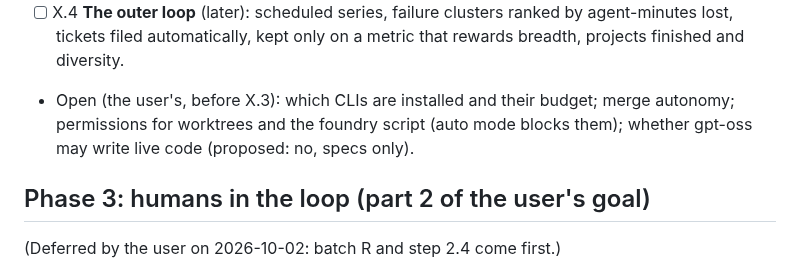
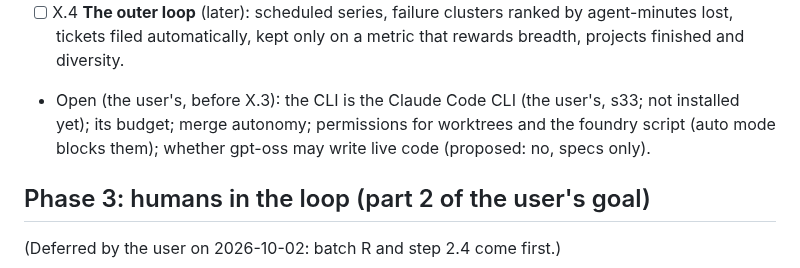
Before and after one commit to delphium226/MCAISandbox, a Markdown page: docs/PLAN.md, the part around the change. Rendered like a GitHub page.

```diff
--- a/docs/PLAN.md
+++ b/docs/PLAN.md
@@ -1111,8 +1111,9 @@ Gemini CLIs) on test world 2; an outer loop turns run metrics into foundry ticke
   villager trading.
 - [ ] X.4 **The outer loop** (later): scheduled series, failure clusters ranked by agent-minutes lost, tickets filed
   automatically, kept only on a metric that rewards breadth, projects finished and diversity.
-- Open (the user's, before X.3): which CLIs are installed and their budget; merge autonomy; permissions for worktrees and
-  the foundry script (auto mode blocks them); whether gpt-oss may write live code (proposed: no, specs only).
+- Open (the user's, before X.3): the CLI is the Claude Code CLI (the user's, s33; not installed yet); its budget; merge
+  autonomy; permissions for worktrees and the foundry script (auto mode blocks them); whether gpt-oss may write live code
+  (proposed: no, specs only).
 
 ## Phase 3: humans in the loop (part 2 of the user's goal)
 
```
Also changed, not shown: docs/DECISIONS.md (+2 -0 lines).
